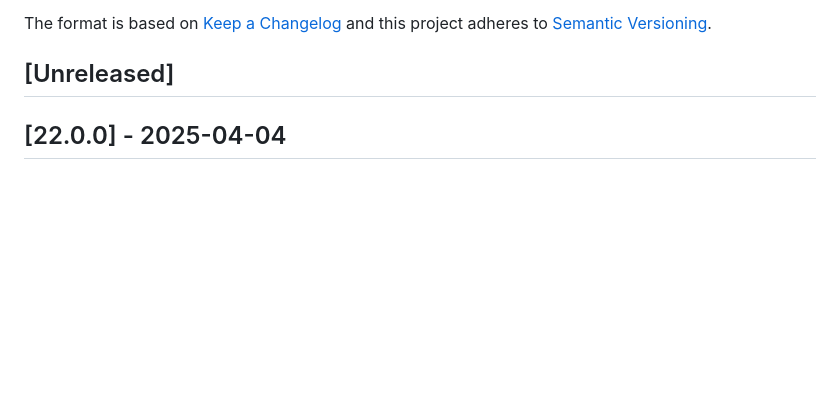
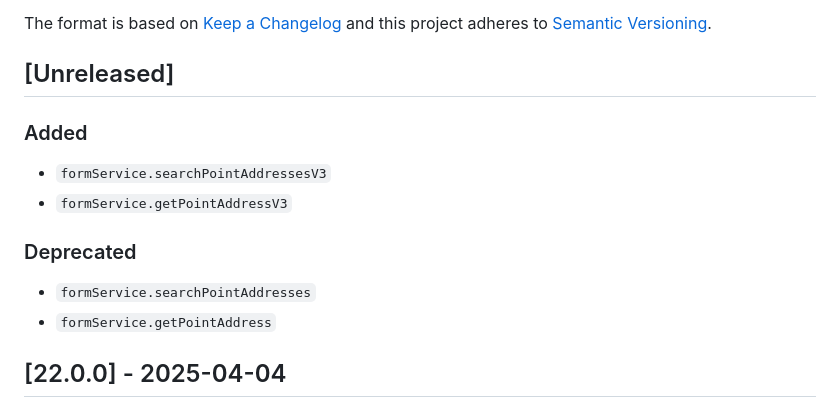
Before and after one commit to oneblink/apps, a Markdown page: CHANGELOG.md, the part around the change. GitHub-like rendering; blank space fills up the shorter version.

Commit message:
AP-2489 # add changelog

```diff
--- a/CHANGELOG.md
+++ b/CHANGELOG.md
@@ -6,6 +6,16 @@ The format is based on [Keep a Changelog](http://keepachangelog.com/en/1.0.0/)
 and this project adheres to [Semantic Versioning](http://semver.org/spec/v2.0.0.html).
 
 ## [Unreleased]
+
+### Added
+
+- `formService.searchPointAddressesV3`
+- `formService.getPointAddressV3`
+
+### Deprecated
+
+- `formService.searchPointAddresses`
+- `formService.getPointAddress`
 
 ## [22.0.0] - 2025-04-04
 
```
